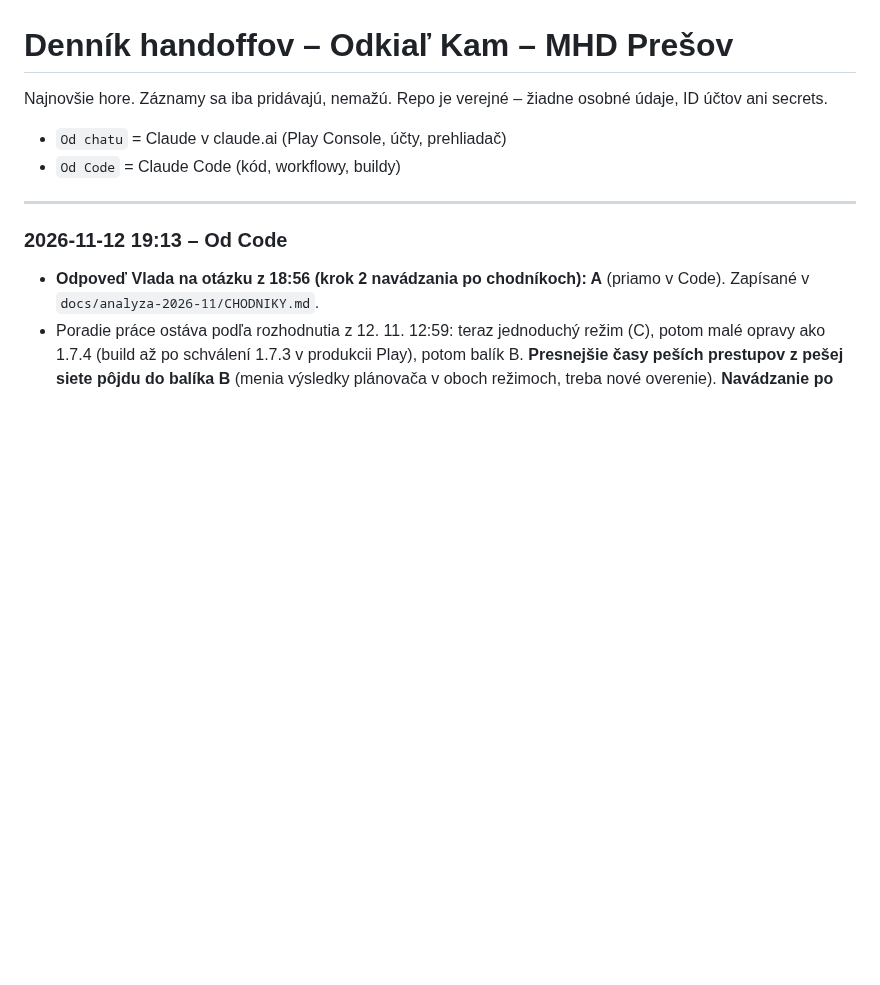
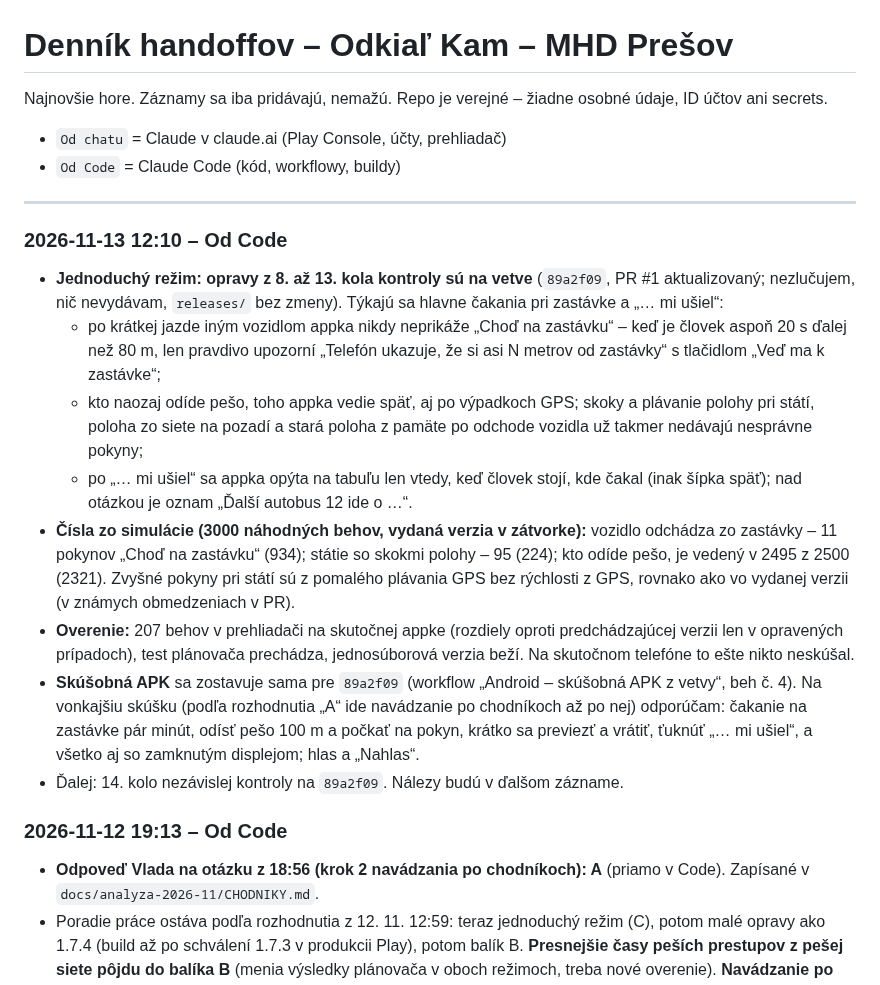
Before and after one commit to vlado-obona/mhdPO, a Markdown page: docs/handoff/LOG.md, the part around the change. Rendered like a GitHub page; blank space fills up the shorter version.

Commit message:
docs(handoff): jednoduchý režim – opravy 8. až 13. kola na vetve [skip ci]
Co-Authored-By: Claude Opus 5.5 <noreply@anthropic.com>
Claude-Session: https://claude.ai/code/session_011URYhp4YsHWL2CzPMnyWZ2

```diff
--- a/docs/handoff/LOG.md
+++ b/docs/handoff/LOG.md
@@ -5,6 +5,16 @@ Najnovšie hore. Záznamy sa iba pridávajú, nemažú. Repo je verejné – ži
 - `Od Code` = Claude Code (kód, workflowy, buildy)
 
 ---
+
+### 2026-11-13 12:10 – Od Code
+- **Jednoduchý režim: opravy z 8. až 13. kola kontroly sú na vetve** (`89a2f09`, PR #1 aktualizovaný; nezlučujem, nič nevydávam, `releases/` bez zmeny). Týkajú sa hlavne čakania pri zastávke a „… mi ušiel“:
+  - po krátkej jazde iným vozidlom appka nikdy neprikáže „Choď na zastávku“ – keď je človek aspoň 20 s ďalej než 80 m, len pravdivo upozorní „Telefón ukazuje, že si asi N metrov od zastávky“ s tlačidlom „Veď ma k zastávke“;
+  - kto naozaj odíde pešo, toho appka vedie späť, aj po výpadkoch GPS; skoky a plávanie polohy pri státí, poloha zo siete na pozadí a stará poloha z pamäte po odchode vozidla už takmer nedávajú nesprávne pokyny;
+  - po „… mi ušiel“ sa appka opýta na tabuľu len vtedy, keď človek stojí, kde čakal (inak šípka späť); nad otázkou je oznam „Ďalší autobus 12 ide o …“.
+- **Čísla zo simulácie (3000 náhodných behov, vydaná verzia v zátvorke):** vozidlo odchádza zo zastávky – 11 pokynov „Choď na zastávku“ (934); státie so skokmi polohy – 95 (224); kto odíde pešo, je vedený v 2495 z 2500 (2321). Zvyšné pokyny pri státí sú z pomalého plávania GPS bez rýchlosti z GPS, rovnako ako vo vydanej verzii (v známych obmedzeniach v PR).
+- **Overenie:** 207 behov v prehliadači na skutočnej appke (rozdiely oproti predchádzajúcej verzii len v opravených prípadoch), test plánovača prechádza, jednosúborová verzia beží. Na skutočnom telefóne to ešte nikto neskúšal.
+- **Skúšobná APK** sa zostavuje sama pre `89a2f09` (workflow „Android – skúšobná APK z vetvy“, beh č. 4). Na vonkajšiu skúšku (podľa rozhodnutia „A“ ide navádzanie po chodníkoch až po nej) odporúčam: čakanie na zastávke pár minút, odísť pešo 100 m a počkať na pokyn, krátko sa previezť a vrátiť, ťuknúť „… mi ušiel“, a všetko aj so zamknutým displejom; hlas a „Nahlas“.
+- Ďalej: 14. kolo nezávislej kontroly na `89a2f09`. Nálezy budú v ďalšom zázname.
 
 ### 2026-11-12 19:13 – Od Code
 - **Odpoveď Vlada na otázku z 18:56 (krok 2 navádzania po chodníkoch): A** (priamo v Code). Zapísané v `docs/analyza-2026-11/CHODNIKY.md`.
```
